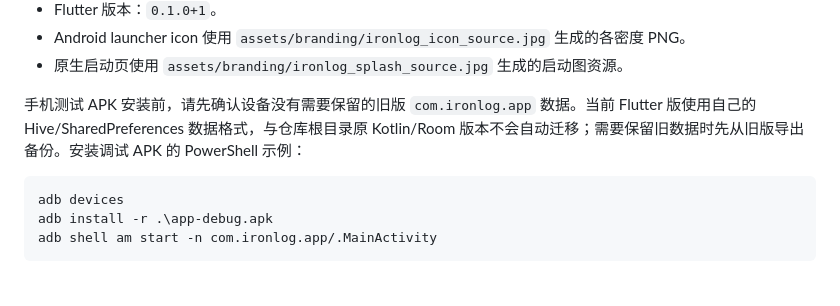
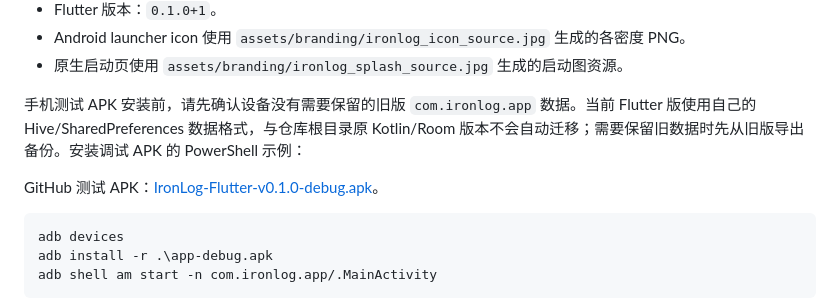
Before and after one commit to LERNEN814/IronLog-UI, a Markdown page: flutter_app/README.md, the part around the change. GitHub-like rendering; blank space fills up the shorter version.

````diff
--- a/flutter_app/README.md
+++ b/flutter_app/README.md
@@ -43,6 +43,8 @@ flutter run -d <android-device-id>
 
 手机测试 APK 安装前，请先确认设备没有需要保留的旧版 `com.ironlog.app` 数据。当前 Flutter 版使用自己的 Hive/SharedPreferences 数据格式，与仓库根目录原 Kotlin/Room 版本不会自动迁移；需要保留旧数据时先从旧版导出备份。安装调试 APK 的 PowerShell 示例：
 
+GitHub 测试 APK：[IronLog-Flutter-v0.1.0-debug.apk](https://github.com/LERNEN814/IronLog-UI/releases/download/v0.1.0-flutter/IronLog-Flutter-v0.1.0-debug.apk)。
+
 ```powershell
 adb devices
 adb install -r .\app-debug.apk
````
Also changed, not shown: README.md (+1 -1 lines).
